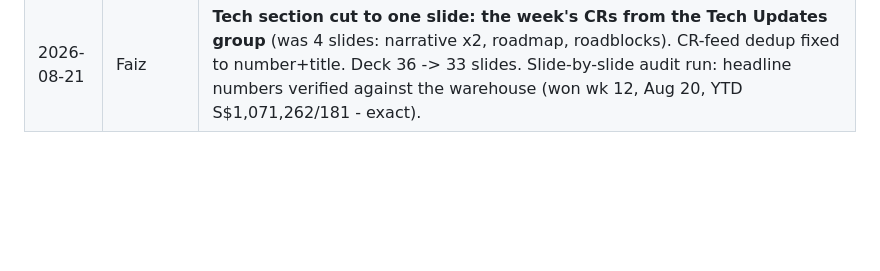
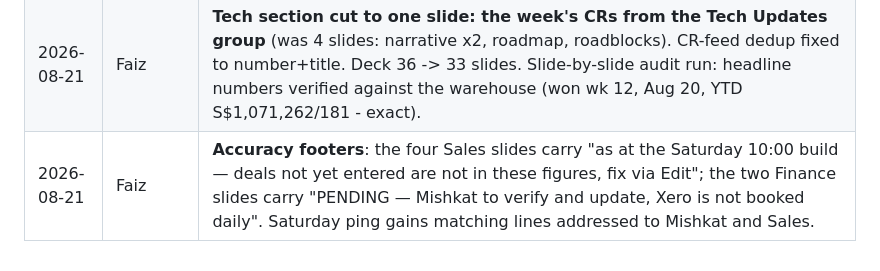
Before and after one commit to koocester/MarketingAndDelivery, a Markdown page: docs/decks/WEEKLY-MANAGEMENT-SLIDES.md, the part around the change. Rendered like a GitHub page; blank space fills up the shorter version.

Commit message:
docs(decks): CR-21082026 accuracy footers on sales/finance slides + ping lines
Co-Authored-By: Claude Fable 5 <noreply@anthropic.com>

```diff
--- a/docs/decks/WEEKLY-MANAGEMENT-SLIDES.md
+++ b/docs/decks/WEEKLY-MANAGEMENT-SLIDES.md
@@ -586,3 +586,4 @@ economics until filled, carousel results) render with the ≈ "currently being w
 | 2026-08-21 | Faiz | **Editing v2: in-portal, signed by login** (CR-21082026). Google Slides/PPTX route explicitly rejected. Editor injected into every generated deck; save path token-verified + manager-gated; per-slide change history + 🕘 History panel; saved version is the live copy at the same link. Listing-card "Generated/Last edited" line pending on the portal-repo drift. |
 | 2026-08-21 | Faiz | **§0 Weekly session protocol engraved**: this file is the standing GitHub reference; any slide-structure or posting change must land here, be pushed, and be flagged to Faiz directly. |
 | 2026-08-21 | Faiz | **Tech section cut to one slide: the week's CRs from the Tech Updates group** (was 4 slides: narrative x2, roadmap, roadblocks). CR-feed dedup fixed to number+title. Deck 36 -> 33 slides. Slide-by-slide audit run: headline numbers verified against the warehouse (won wk 12, Aug 20, YTD S$1,071,262/181 - exact). |
+| 2026-08-21 | Faiz | **Accuracy footers**: the four Sales slides carry "as at the Saturday 10:00 build — deals not yet entered are not in these figures, fix via Edit"; the two Finance slides carry "PENDING — Mishkat to verify and update, Xero is not booked daily". Saturday ping gains matching lines addressed to Mishkat and Sales. |
```
